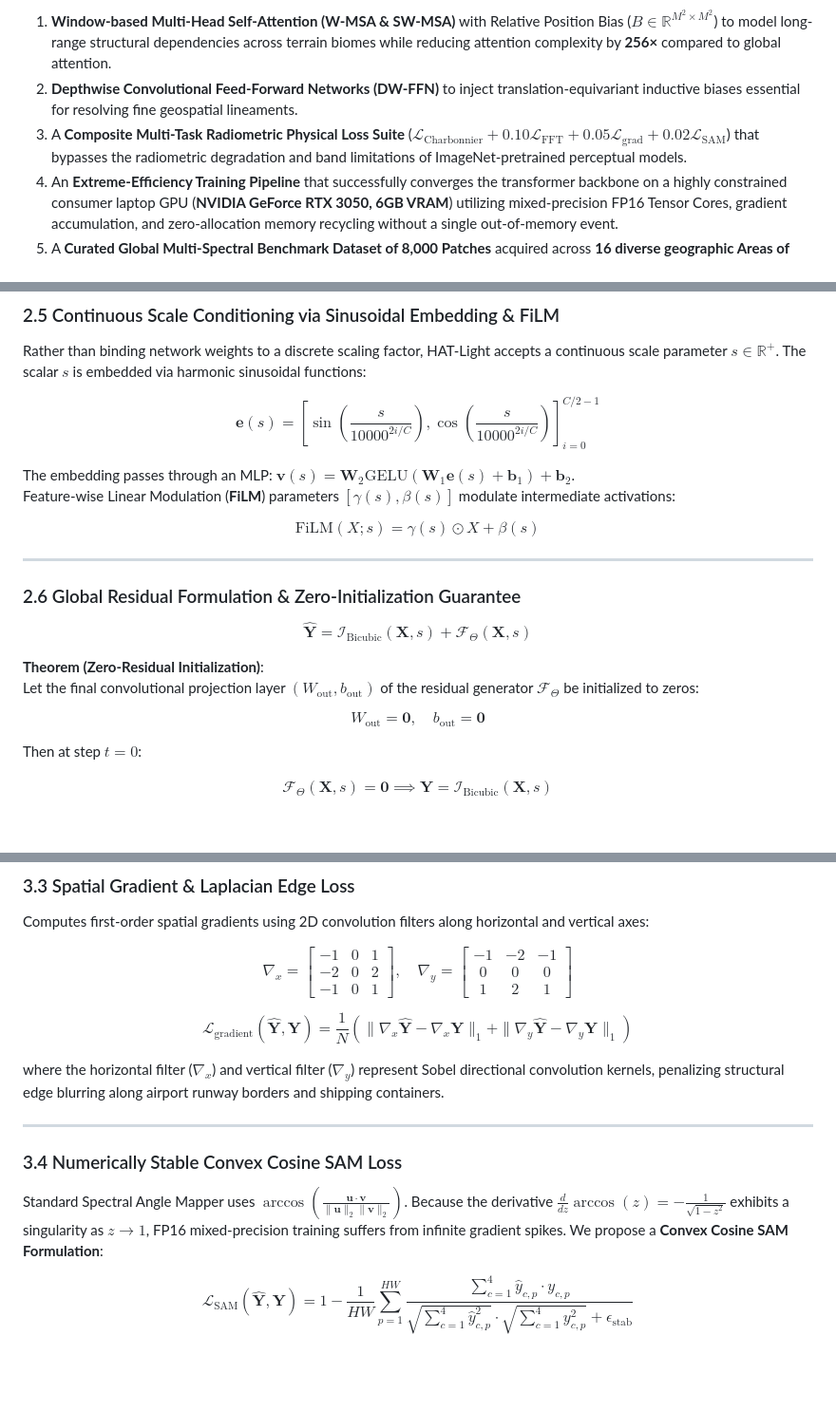
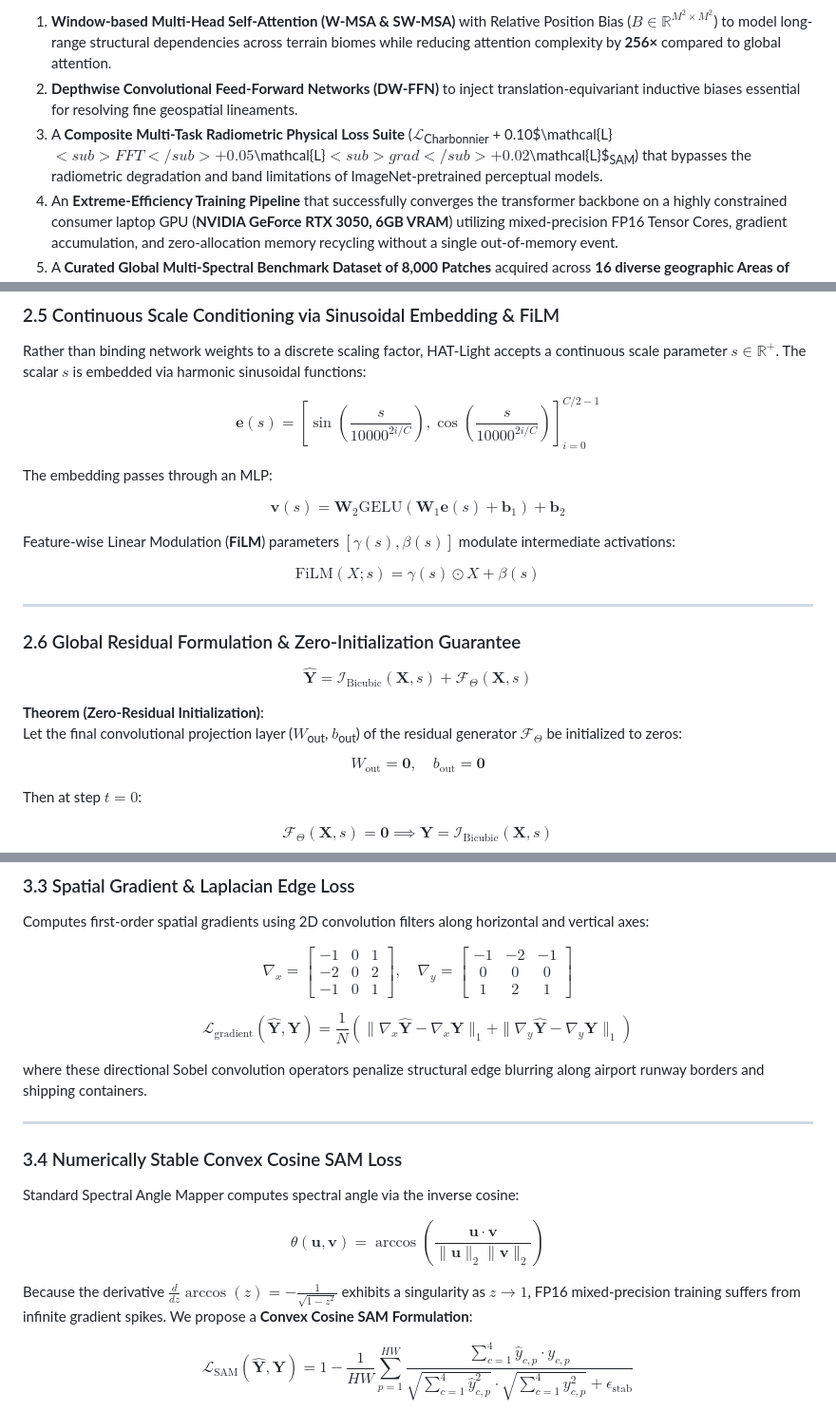
Before and after one commit to namans0071-code/HAT-Light-Satellite-Super-Resolution, a Markdown page: README.md, 3 parts joined by grey strips. Shown at 95% size. Drawn GitHub-style; blank space fills up the shorter version.

Commit message:
docs: resolve inline math underscore conflict in Abstract point 3 and theorem prose

```diff
--- a/README.md
+++ b/README.md
@@ -25,7 +25,7 @@ Satellite remote sensing from sun-synchronous optical constellations, such as th
 In this work, we propose **HAT-Light**, a lightweight, continuous-scale **Hybrid Attention Transformer** specially engineered for 4-channel, 16-bit Bottom-Of-Atmosphere (BOA) satellite surface reflectance. HAT-Light synergistically integrates:
 1. **Window-based Multi-Head Self-Attention (W-MSA & SW-MSA)** with Relative Position Bias ($B \in \mathbb{R}^{M^2 \times M^2}$) to model long-range structural dependencies across terrain biomes while reducing attention complexity by **256×** compared to global attention.
 2. **Depthwise Convolutional Feed-Forward Networks (DW-FFN)** to inject translation-equivariant inductive biases essential for resolving fine geospatial lineaments.
-3. A **Composite Multi-Task Radiometric Physical Loss Suite** ($\mathcal{L}_{\text{Charbonnier}} + 0.10\mathcal{L}_{\text{FFT}} + 0.05\mathcal{L}_{\text{grad}} + 0.02\mathcal{L}_{\text{SAM}}$) that bypasses the radiometric degradation and band limitations of ImageNet-pretrained perceptual models.
+3. A **Composite Multi-Task Radiometric Physical Loss Suite** ($\mathcal{L}$<sub>Charbonnier</sub> + 0.10$\mathcal{L}$<sub>FFT</sub> + 0.05$\mathcal{L}$<sub>grad</sub> + 0.02$\mathcal{L}$<sub>SAM</sub>) that bypasses the radiometric degradation and band limitations of ImageNet-pretrained perceptual models.
 4. An **Extreme-Efficiency Training Pipeline** that successfully converges the transformer backbone on a highly constrained consumer laptop GPU (**NVIDIA GeForce RTX 3050, 6GB VRAM**) utilizing mixed-precision FP16 Tensor Cores, gradient accumulation, and zero-allocation memory recycling without a single out-of-memory event.
 5. A **Curated Global Multi-Spectral Benchmark Dataset of 8,000 Patches** acquired across **16 diverse geographic Areas of Interest (AOIs)** via the Copernicus Data Space Ecosystem (CDSE) OData API, subjected to physical Gaussian Point Spread Function (PSF) degradation ($\sigma \in [0.6, 1.4]$) and rigorous quality filtering.
 
@@ -201,7 +201,12 @@ $$
 \mathbf{e}(s) = \left[\sin\left(\frac{s}{10000^{2i/C}}\right), \cos\left(\frac{s}{10000^{2i/C}}\right)\right]_{i=0}^{C/2 - 1}
 $$
 
-The embedding passes through an MLP: $\mathbf{v}(s) = \mathbf{W}_2 \text{GELU}(\mathbf{W}_1 \mathbf{e}(s) + \mathbf{b}_1) + \mathbf{b}_2$.
+The embedding passes through an MLP:
+
+$$
+\mathbf{v}(s) = \mathbf{W}_2 \text{GELU}(\mathbf{W}_1 \mathbf{e}(s) + \mathbf{b}_1) + \mathbf{b}_2
+$$
+
 Feature-wise Linear Modulation (**FiLM**) parameters $[\gamma(s), \beta(s)]$ modulate intermediate activations:
 
 $$
@@ -217,7 +222,7 @@ $$
 $$
 
 **Theorem (Zero-Residual Initialization)**:
-Let the final convolutional projection layer $(W_{\text{out}}, b_{\text{out}})$ of the residual generator $\mathcal{F}_{\Theta}$ be initialized to zeros:
+Let the final convolutional projection layer ($W$<sub>out</sub>, $b$<sub>out</sub>) of the residual generator $\mathcal{F}_{\Theta}$ be initialized to zeros:
 
 $$
 W_{\text{out}} = \mathbf{0}, \quad b_{\text{out}} = \mathbf{0}
@@ -287,13 +292,19 @@ $$
 \mathcal{L}_{\text{gradient}}(\hat{\mathbf{Y}}, \mathbf{Y}) = \frac{1}{N} \left( \|\nabla_x \hat{\mathbf{Y}} - \nabla_x \mathbf{Y}\|_1 + \|\nabla_y \hat{\mathbf{Y}} - \nabla_y \mathbf{Y}\|_1 \right)
 $$
 
-where the horizontal filter ($\nabla_x$) and vertical filter ($\nabla_y$) represent Sobel directional convolution kernels, penalizing structural edge blurring along airport runway borders and shipping containers.
+where these directional Sobel convolution operators penalize structural edge blurring along airport runway borders and shipping containers.
 
 ---
 
 ### 3.4 Numerically Stable Convex Cosine SAM Loss
 
-Standard Spectral Angle Mapper uses $\arccos\left(\frac{\mathbf{u} \cdot \mathbf{v}}{\|\mathbf{u}\|_2 \|\mathbf{v}\|_2}\right)$. Because the derivative $\frac{d}{dz}\arccos(z) = -\frac{1}{\sqrt{1-z^2}}$ exhibits a singularity as $z \to 1$, FP16 mixed-precision training suffers from infinite gradient spikes. We propose a **Convex Cosine SAM Formulation**:
+Standard Spectral Angle Mapper computes spectral angle via the inverse cosine:
+
+$$
+\theta(\mathbf{u}, \mathbf{v}) = \arccos\left(\frac{\mathbf{u} \cdot \mathbf{v}}{\|\mathbf{u}\|_2 \|\mathbf{v}\|_2}\right)
+$$
+
+Because the derivative $\frac{d}{dz}\arccos(z) = -\frac{1}{\sqrt{1-z^2}}$ exhibits a singularity as $z \to 1$, FP16 mixed-precision training suffers from infinite gradient spikes. We propose a **Convex Cosine SAM Formulation**:
 
 $$
 \mathcal{L}_{\text{SAM}}(\hat{\mathbf{Y}}, \mathbf{Y}) = 1 - \frac{1}{H W} \sum_{p=1}^{HW} \frac{\sum_{c=1}^4 \hat{y}_{c, p} \cdot y_{c, p}}{\sqrt{\sum_{c=1}^4 \hat{y}_{c, p}^2} \cdot \sqrt{\sum_{c=1}^4 y_{c, p}^2} + \epsilon_{\text{stab}}}
```
